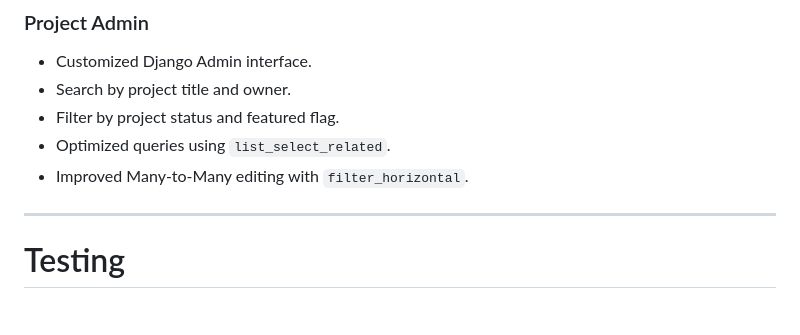
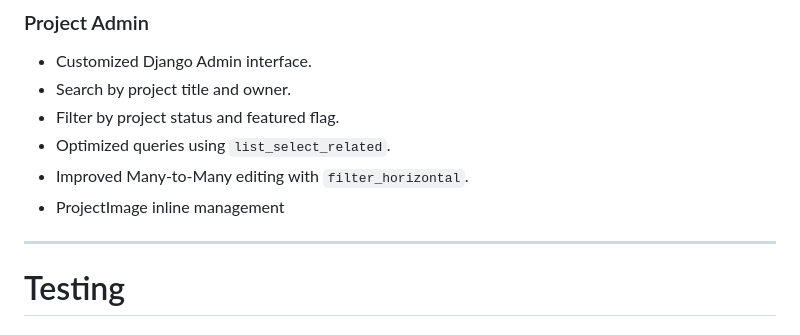
Before and after one commit to AmirMustafa10/django-portfolio, a Markdown page: README.md, the part around the change. Drawn GitHub-style.

Commit message:
docs(readme): document ProjectImage inline admin

```diff
--- a/README.md
+++ b/README.md
@@ -223,7 +223,10 @@ Represents images associated with portfolio projects.
 - Filter by project status and featured flag.
 - Optimized queries using `list_select_related`.
 - Improved Many-to-Many editing with `filter_horizontal`.
+- ProjectImage inline management
 ---
+
+
 
 # Testing
 
```
